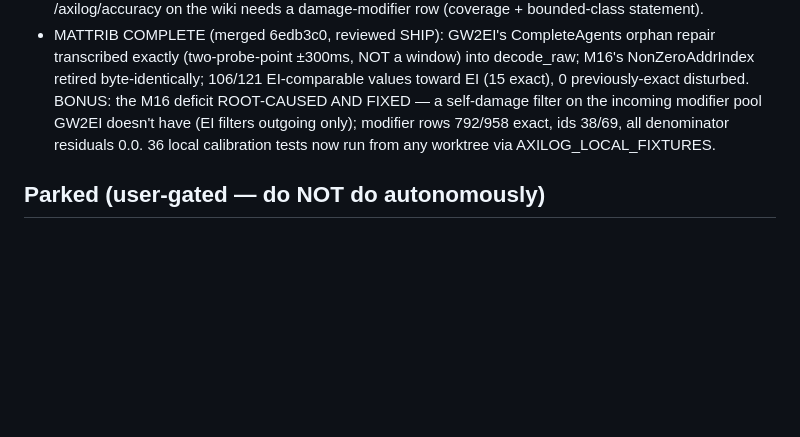
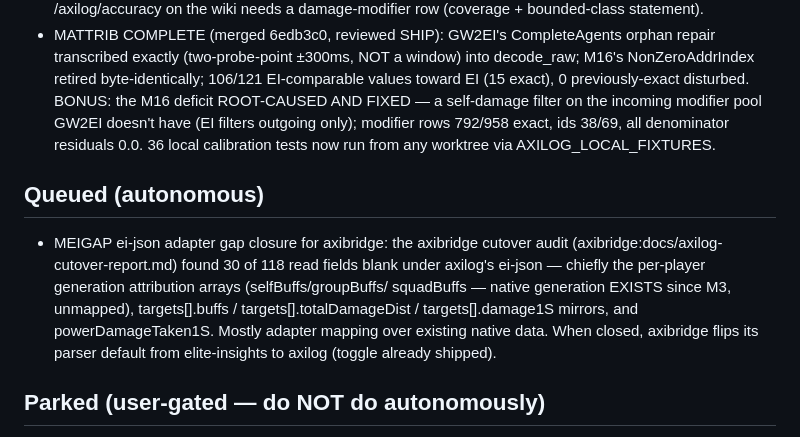
Before and after one commit to darkharasho/axilog, a Markdown page: docs/ROADMAP.md, the part around the change. Rendered like a GitHub page; blank space fills up the shorter version.

Commit message:
docs(roadmap): queue MEIGAP — ei-json fields axibridge reads
Co-Authored-By: Claude Opus 4.8 <noreply@anthropic.com>

```diff
--- a/docs/ROADMAP.md
+++ b/docs/ROADMAP.md
@@ -101,6 +101,15 @@ algorithm arbiter, dev-relayed arcdps methodology is authoritative.
   rows 792/958 exact, ids 38/69, all denominator residuals 0.0. 36 local calibration tests now
   run from any worktree via AXILOG_LOCAL_FIXTURES.
 
+## Queued (autonomous)
+- MEIGAP ei-json adapter gap closure for axibridge: the axibridge cutover audit
+  (axibridge:docs/axilog-cutover-report.md) found 30 of 118 read fields blank under axilog's
+  ei-json — chiefly the per-player generation attribution arrays (selfBuffs/groupBuffs/
+  squadBuffs — native generation EXISTS since M3, unmapped), targets[].buffs /
+  targets[].totalDamageDist / targets[].damage1S mirrors, and powerDamageTaken1S. Mostly
+  adapter mapping over existing native data. When closed, axibridge flips its parser default
+  from elite-insights to axilog (toggle already shipped).
+
 ## Parked (user-gated — do NOT do autonomously)
 - axibridge's actual cutover from EI CLI to the axilog SDK (both registries now live, so this is
   unblocked whenever the user wants it).
```
